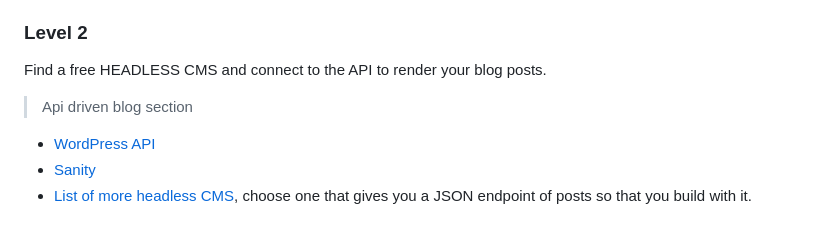
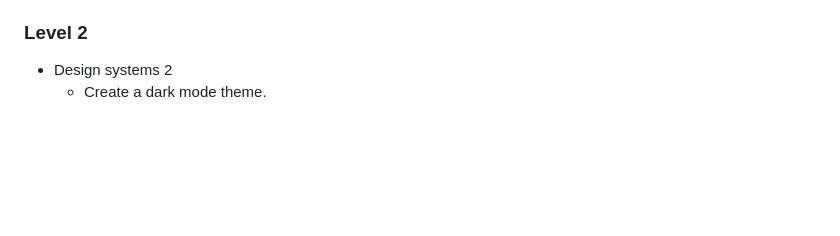
Before and after one commit to faridaalin/industri_knowledge_ca, a Markdown page: README.md, the part around the change printed below. Drawn GitHub-style; blank space fills up the shorter version.

```diff
--- a/README.md
+++ b/README.md
@@ -48,10 +55,5 @@ The blog section can be manual, create html pages.
 
 ### Level 2
 
-Find a free HEADLESS CMS and connect to the API to render your blog posts.
-
-> Api driven blog section
-
-- [WordPress API](https://developer.wordpress.org/rest-api/)
-- [Sanity](http://www.sanity.io/blog/headless-cms-explained)
-- [List of more headless CMS](https://headlesscms.org/), choose one that gives you a JSON endpoint of posts so that you build with it.
+- Design systems 2
+  - Create a dark mode theme.
```
Also changed, not shown: other parts of README.md (+29 -22 lines), .readme/screen1.png (added).
